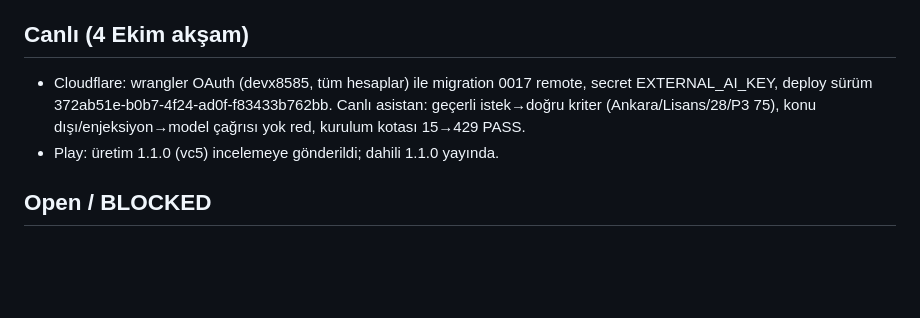
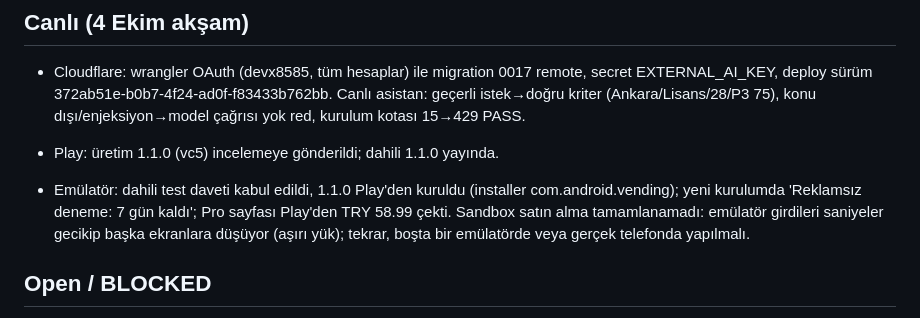
Before and after one commit to XPersPective/kamubul, a Markdown page: .project-brain/tasks/PB-023.md, the part around the change. GitHub-like rendering; blank space fills up the shorter version.

Commit message:
docs(brain): PB-023 Play'den kurulum, canlı fiyat; sandbox satın alma bekliyor

```diff
--- a/.project-brain/tasks/PB-023.md
+++ b/.project-brain/tasks/PB-023.md
@@ -21,6 +21,8 @@ IN_PROGRESS — kod/mağaza metni tamam; Play'e AAB/görsel yükleme ve Cloudfla
 - Cloudflare: wrangler OAuth (devx8585, tüm hesaplar) ile migration 0017 remote, secret EXTERNAL_AI_KEY, deploy sürüm 372ab51e-b0b7-4f24-ad0f-f83433b762bb. Canlı asistan: geçerli istek→doğru kriter (Ankara/Lisans/28/P3 75), konu dışı/enjeksiyon→model çağrısı yok red, kurulum kotası 15→429 PASS.
 - Play: üretim 1.1.0 (vc5) incelemeye gönderildi; dahili 1.1.0 yayında.
 
+- Emülatör: dahili test daveti kabul edildi, 1.1.0 Play'den kuruldu (installer com.android.vending); yeni kurulumda 'Reklamsız deneme: 7 gün kaldı'; Pro sayfası Play'den TRY 58.99 çekti. Sandbox satın alma tamamlanamadı: emülatör girdileri saniyeler gecikip başka ekranlara düşüyor (aşırı yük); tekrar, boşta bir emülatörde veya gerçek telefonda yapılmalı.
+
 ## Open / BLOCKED
 - Play API/Fastlane (store-publish-matic): service account store-publish-matic@api-9121277038774513673-303408 KamuBul için izinsiz (403; yalnız DoctorFilter+Halen). Play > Kullanıcılar ve izinler > bu hesap > Uygulama ekle > KamuBul eklenince Fastlane/API ile AAB (build/app/outputs/bundle/release/app-release.aab, 1.1.0+5, imzalı) ve görseller (AppPublishing .../tr-TR/images/phoneScreenshots) yüklenir; izin verme adımı otomatik denetimde reddedildi.
 - AdMob KamuBul uygulaması 'Mağaza ekle' bekliyor (yayın sonrası).
```
